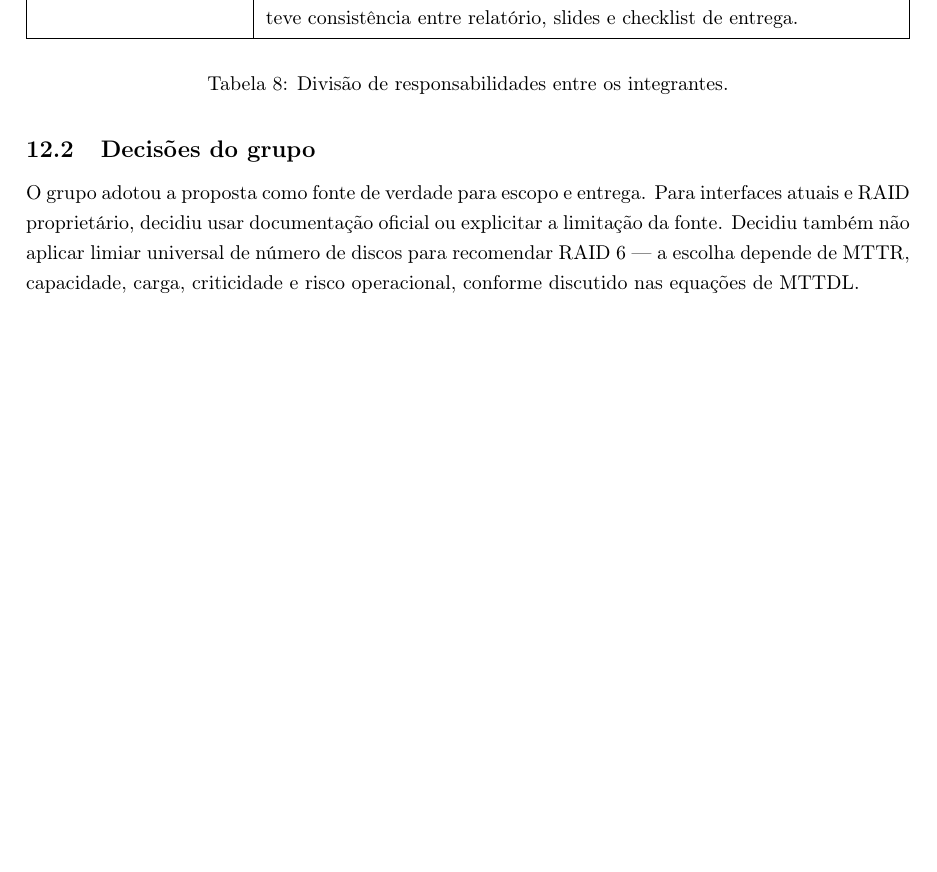
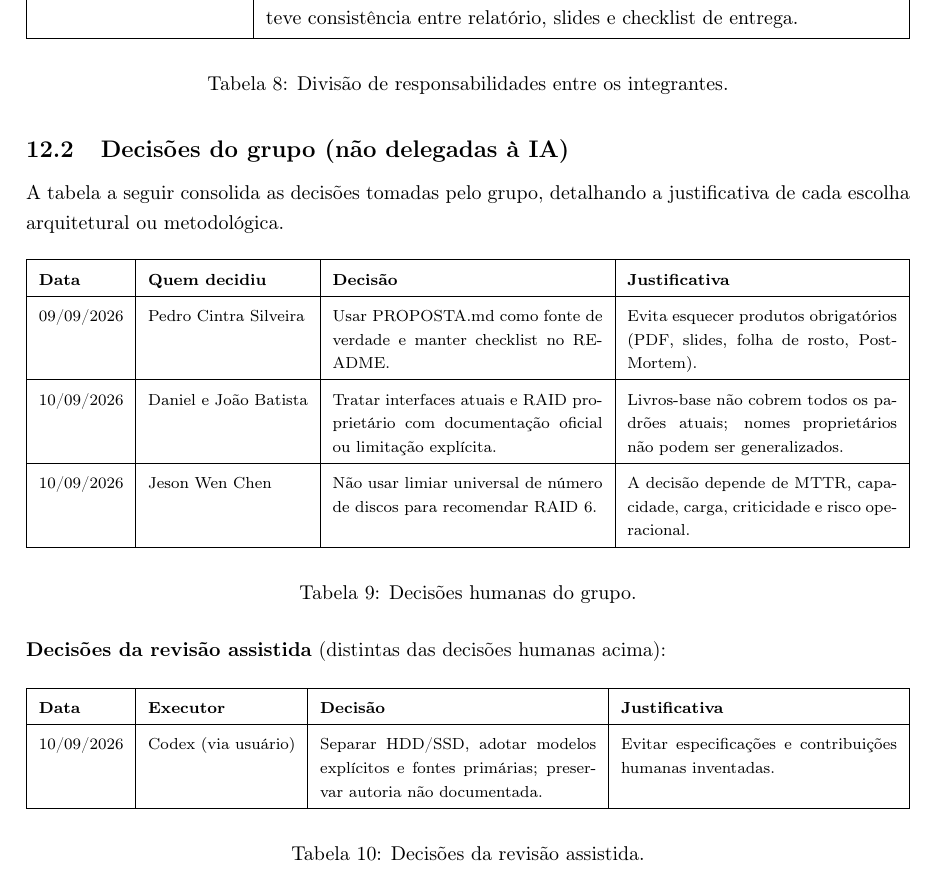
Before and after one commit to juniorcomp/CBD-T2, a LaTeX document (relatorio/main.tex): part of page 25 of 31, cut so that both start at the same text, the shorter picture padded with empty space. Compiled offline with pdfLaTeX.

Commit message:
relatorio: restaura tabelas detalhadas de decisoes do postmortem

```diff
--- a/relatorio/main.tex
+++ b/relatorio/main.tex
@@ -602,8 +602,44 @@ A tabela a seguir reproduz a divisão de autoria registrada pelo grupo.
     \label{tab:autoria}
 \end{table}
 
-\subsection{Decisões do grupo}
-O grupo adotou a proposta como fonte de verdade para escopo e entrega. Para interfaces atuais e RAID proprietário, decidiu usar documentação oficial ou explicitar a limitação da fonte. Decidiu também não aplicar limiar universal de número de discos para recomendar RAID~6 --- a escolha depende de MTTR, capacidade, carga, criticidade e risco operacional, conforme discutido nas equações de MTTDL.
+\subsection{Decisões do grupo (não delegadas à IA)}
+A tabela a seguir consolida as decisões tomadas pelo grupo, detalhando a justificativa de cada escolha arquitetural ou metodológica.
+
+\begin{table}[H]
+    \centering
+    \footnotesize
+    \renewcommand{\arraystretch}{1.5}
+    \begin{tabularx}{\textwidth}{|l|l|X|X|}
+        \hline
+        \textbf{Data} & \textbf{Quem decidiu} & \textbf{Decisão} & \textbf{Justificativa} \\
+        \hline
+        09/09/2026 & Pedro Cintra Silveira & Usar PROPOSTA.md como fonte de verdade e manter checklist no README. & Evita esquecer produtos obrigatórios (PDF, slides, folha de rosto, Post-Mortem). \\
+        \hline
+        10/09/2026 & Daniel e João Batista & Tratar interfaces atuais e RAID proprietário com documentação oficial ou limitação explícita. & Livros-base não cobrem todos os padrões atuais; nomes proprietários não podem ser generalizados. \\
+        \hline
+        10/09/2026 & Jeson Wen Chen & Não usar limiar universal de número de discos para recomendar RAID~6. & A decisão depende de MTTR, capacidade, carga, criticidade e risco operacional. \\
+        \hline
+    \end{tabularx}
+    \caption{Decisões humanas do grupo.}
+    \label{tab:decisoes_grupo}
+\end{table}
+
+\noindent\textbf{Decisões da revisão assistida} (distintas das decisões humanas acima):
+
+\begin{table}[H]
+    \centering
+    \footnotesize
+    \renewcommand{\arraystretch}{1.5}
+    \begin{tabularx}{\textwidth}{|l|l|X|X|}
+        \hline
+        \textbf{Data} & \textbf{Executor} & \textbf{Decisão} & \textbf{Justificativa} \\
+        \hline
+        10/09/2026 & Codex (via usuário) & Separar HDD/SSD, adotar modelos explícitos e fontes primárias; preservar autoria não documentada. & Evitar especificações e contribuições humanas inventadas. \\
+        \hline
+    \end{tabularx}
+    \caption{Decisões da revisão assistida.}
+    \label{tab:decisoes_ia}
+\end{table}
 
 \subsection{O que a revisão corrigiu}
 A revisão técnica executada pelas ferramentas de IA corrigiu riscos recorrentes: separou AHCI (interface de programação) de SATA (protocolo físico) e de NVMe (protocolo distinto sobre PCIe); tratou \textit{byte-level striping} como granularidade própria distinta de \textit{bit-level}; explicitou as hipóteses do modelo de Markov para MTTDL e a convenção de contagem de MTBF; removeu afirmação de tolerância universal para RAID~7; eliminou limiares sem base normativa para RAID~6; separou RAID~0+1 de RAID~10 com exemplo de quais falhas cada topologia tolera; e registrou a distinção entre \textit{mirroring}/\textit{shadowing} de hardware e \textit{shadow paging} transacional. Foram também removidas comparações quantitativas sem benchmark contextualizado.
```
